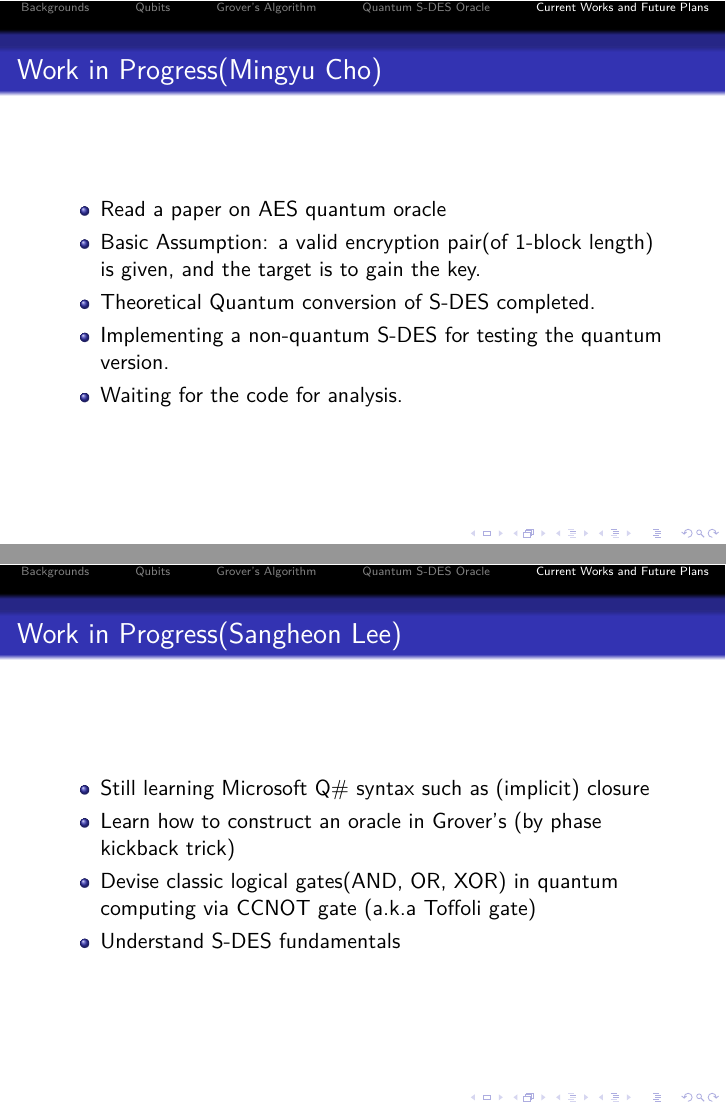
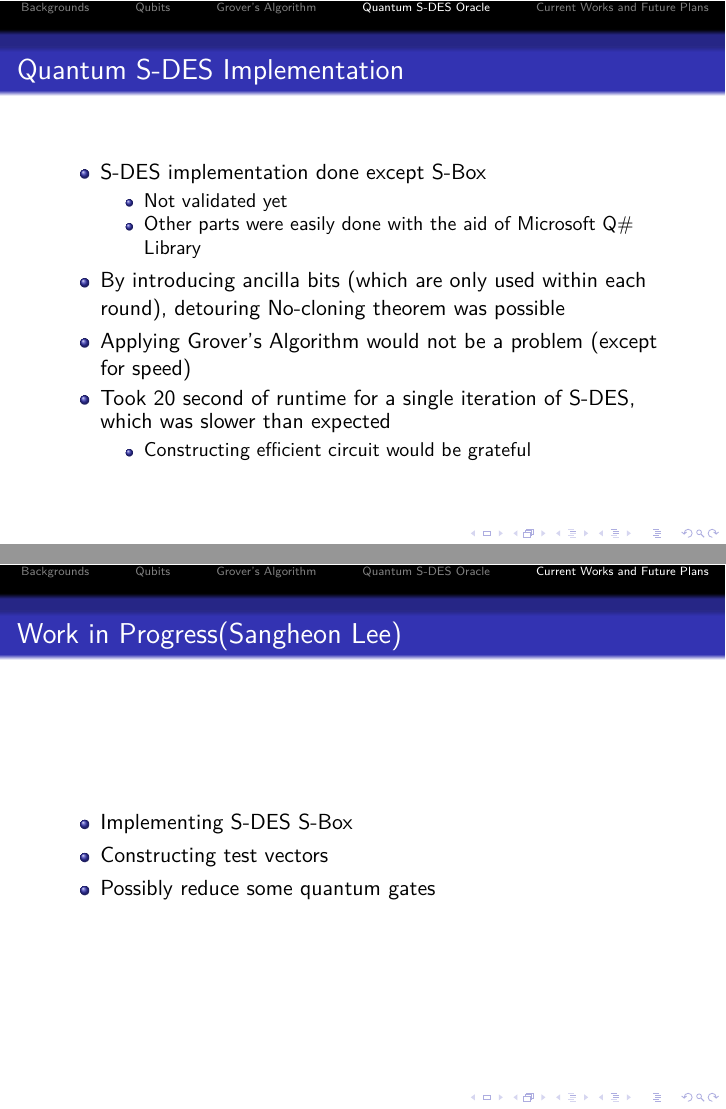
Before and after one commit to n0n3x1573n7/Capstone, LaTeX slides (presentation.tex): pages 19 and 20 of 21 before the commit and pages 18 and 21 of 22 after it, joined at a grey line. The pictures show the PDF file presentation.pdf that the author committed with the source.

Commit message:
Update (S-DES impl)

```diff
--- a/presentation.tex
+++ b/presentation.tex
@@ -378,6 +378,22 @@
 		\end{enumerate}
 	\end{frame}
 
+	\begin{frame}{Quantum S-DES Implementation}
+		\begin{itemize}
+			\item S-DES implementation done except S-Box
+            \begin{itemize}
+                \item Not validated yet
+                \item Other parts were easily done with the aid of Microsoft Q\# Library
+            \end{itemize}
+            \item By introducing ancilla bits (which are only used within each round), detouring No-cloning theorem was possible
+            \item Applying Grover's Algorithm would not be a problem (except for speed)
+            \item Took 20 seconds of running time for a single iteration of S-DES, which was slower than expected
+            \begin{itemize}
+                \item Constructing efficient circuit would be grateful
+            \end{itemize}
+		\end{itemize}
+	\end{frame}
+
 	\section{Current Works and Future Plans}
 
 	\begin{frame}
@@ -394,10 +413,9 @@
 	\begin{frame}
 		\frametitle{Work in Progress(Sangheon Lee)}
 		\begin{itemize}
-            \item Still learning Microsoft Q\# syntax such as (implicit) closure
-			\item Learn how to construct an oracle in Grover's (by phase kickback trick)
-            \item Devise classic logical gates(AND, OR, XOR) in quantum computing via CCNOT gate (a.k.a Toffoli gate)
-            \item Understand S-DES fundamentals
+            \item Implementing S-DES S-Box
+            \item Constructing test vectors
+			\item Possibly reduce some quantum gates
 		\end{itemize}
 	\end{frame}
 
```
Also changed, not shown: presentation.pdf, presentation.tex (3 more changed lines).
